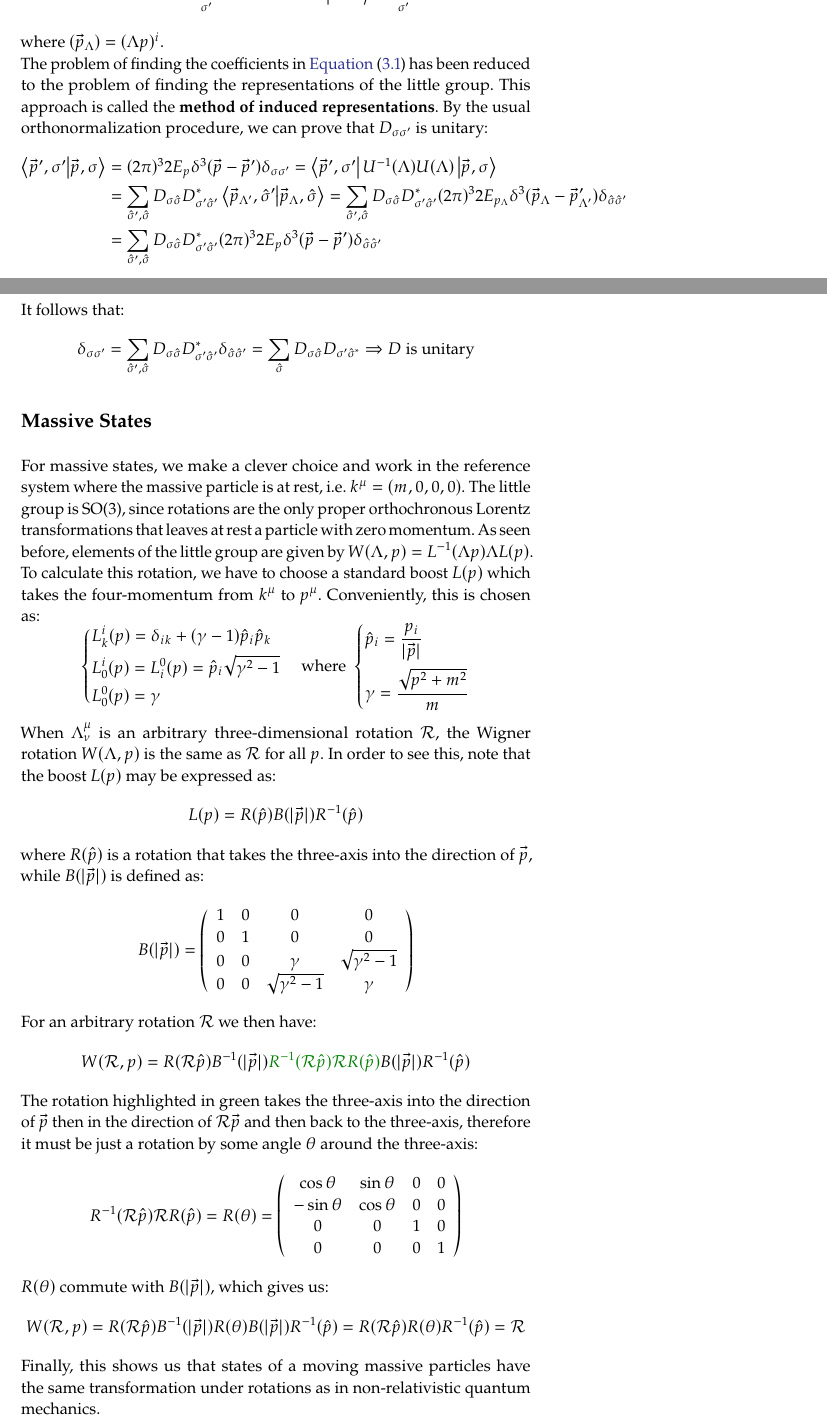
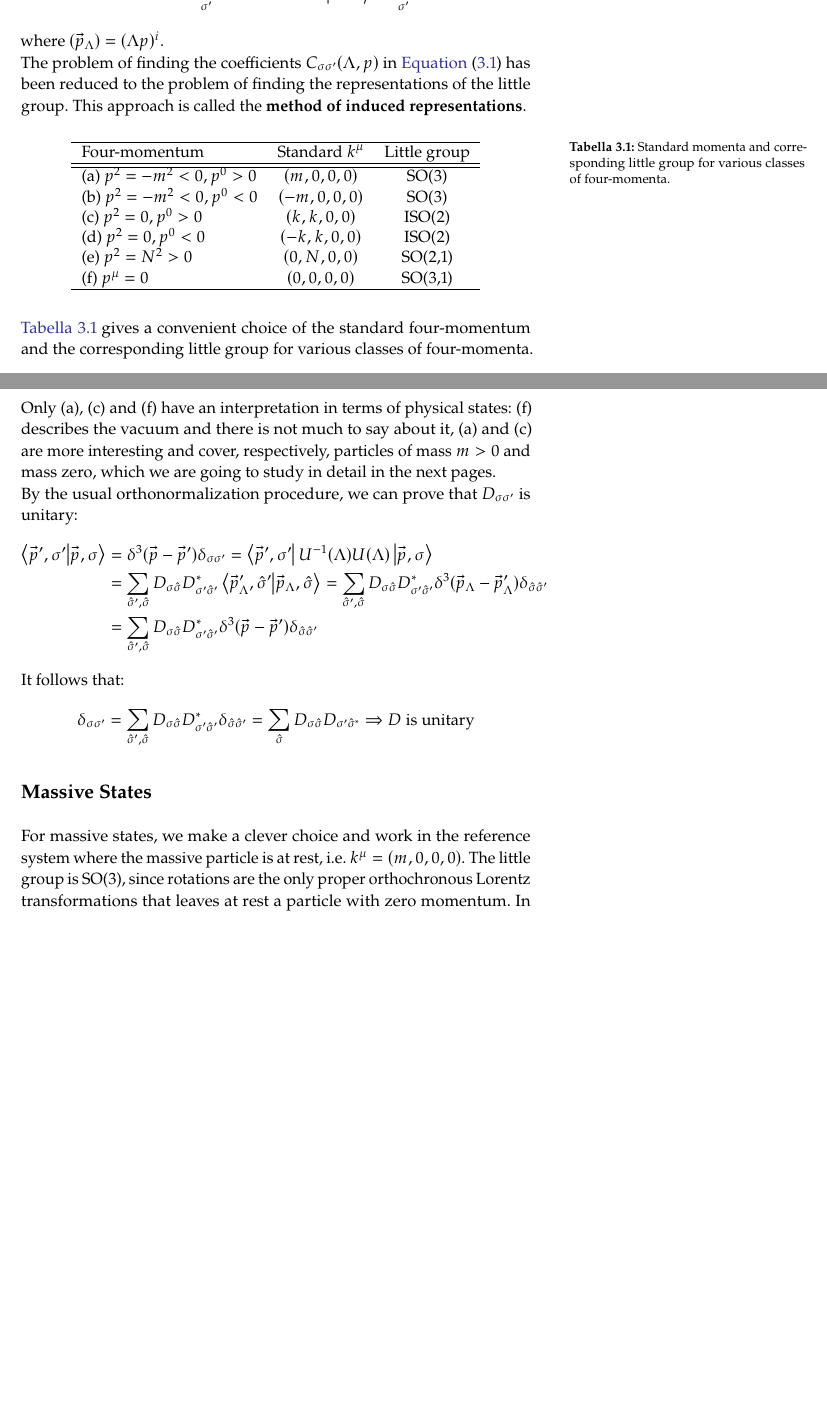
Before and after one commit to mattderri/EW-21-22, a LaTeX thesis (main.tex, which reads Chapters/3_GaugeTheories.tex): two parts of pages 35 and 36 of 100 before the commit and two parts of pages 35 and 36 of 99 after it, joined at a grey line, cut so that both start at the same text, the shorter picture padded with empty space. Compiled offline with pdfLaTeX.

Commit message:
Updates from Overleaf

```diff
--- a/Chapters/3_GaugeTheories.tex
+++ b/Chapters/3_GaugeTheories.tex
@@ -115,12 +119,30 @@ We can substitute this result in the equation above.
 U(\Lambda)\ket{\vec{p},\sigma}=U(L(\Lambda p))\sum_{\sigma'}D_{\sigma\sigma'}(W(\Lambda,p))\ket{\vec{k},\sigma'}=\sum_{\sigma'}D_{\sigma\sigma'}(W(\Lambda,p))\ket{\vec{p}_\Lambda,\sigma'}
 \]
 where $(\vec{p}_\Lambda)=(\Lambda p)^i$.\\
-The problem of finding the coefficients in \refeq{csigma} has been reduced to the problem of finding the representations of the little group. This approach is called the \textbf{method of induced representations}.
+The problem of finding the coefficients $C_{\sigma\sigma'}(\Lambda,p)$ in \refeq{csigma} has been reduced to the problem of finding the representations of the little group. This approach is called the \textbf{method of induced representations}.
+\begin{table}[h]
+    \centering
+    \begin{tabular}{lcc}
+    \hline
+    Four-momentum & Standard $k^\mu$ & Little group \\
+    \hline\hline
+    (a) $p^2=-m^2<0,p^0>0$ & $(m,0,0,0)$ & SO(3)\\
+    (b) $p^2=-m^2<0,p^0<0$ & $(-m,0,0,0)$ & SO(3)\\
+    (c) $p^2=0,p^0>0$ & $(k,k,0,0)$ & ISO(2)\\
+    (d) $p^2=0,p^0<0$ & $(-k,k,0,0)$ & ISO(2)\\
+    (e) $p^2=N^2>0$ & $(0,N,0,0)$ & SO(2,1)\\
+    (f) $p^\mu=0$ & $(0,0,0,0)$ & SO(3,1)\\
+    \hline
+    \end{tabular}
+    \caption{Standard momenta and corresponding little group for various classes of four-momenta.}
+    \labtab{lg}
+\end{table}\\
+\reftab{lg} gives a convenient choice of the standard four-momentum and the corresponding little group for various classes of four-momenta. Only (a), (c) and (f) have an interpretation in terms of physical states: (f) describes the vacuum and there is not much to say about it, (a) and (c) are more interesting and cover, respectively, particles of mass $m>0$ and mass zero, which we are going to study in detail in the next pages.\\
 By the usual orthonormalization procedure, we can prove that $D_{\sigma\sigma'}$ is unitary:
 \begin{align*}
-\bra{\vec{p}',\sigma'}\ket{\vec{p},\sigma}&=(2\pi)^32E_p\delta^3(\vec{p}-\vec{p}')\delta_{\sigma\sigma'}=\bra{\vec{p}',\sigma'}U^{-1}(\Lambda)U(\Lambda)\ket{\vec{p},\sigma}\\
-&=\sum_{\hat{\sigma}',\hat{\sigma}}D_{\sigma\hat{\sigma}}D_{\sigma'\hat{\sigma}'}^*\bra{\vec{p}_{\Lambda'},\hat{\sigma}'}\ket{\vec{p}_\Lambda,\hat{\sigma}}=\sum_{\hat{\sigma}',\hat{\sigma}}D_{\sigma\hat{\sigma}}D_{\sigma'\hat{\sigma}'}^*(2\pi)^32E_{p_{\Lambda}}\delta^3(\vec{p}_\Lambda-\vec{p}'_{\Lambda'})\delta_{\hat{\sigma}\hat{\sigma}'}\\
-&=\sum_{\hat{\sigma}',\hat{\sigma}}D_{\sigma\hat{\sigma}}D_{\sigma'\hat{\sigma}'}^*(2\pi)^32E_p\delta^3(\vec{p}-\vec{p}')\delta_{\hat{\sigma}\hat{\sigma}'}
+\bra{\vec{p}',\sigma'}\ket{\vec{p},\sigma}&=\delta^3(\vec{p}-\vec{p}')\delta_{\sigma\sigma'}=\bra{\vec{p}',\sigma'}U^{-1}(\Lambda)U(\Lambda)\ket{\vec{p},\sigma}\\
+&=\sum_{\hat{\sigma}',\hat{\sigma}}D_{\sigma\hat{\sigma}}D_{\sigma'\hat{\sigma}'}^*\bra{\vec{p}'_{\Lambda},\hat{\sigma}'}\ket{\vec{p}_\Lambda,\hat{\sigma}}=\sum_{\hat{\sigma}',\hat{\sigma}}D_{\sigma\hat{\sigma}}D_{\sigma'\hat{\sigma}'}^*\delta^3(\vec{p}_\Lambda-\vec{p}'_{\Lambda})\delta_{\hat{\sigma}\hat{\sigma}'}\\
+&=\sum_{\hat{\sigma}',\hat{\sigma}}D_{\sigma\hat{\sigma}}D_{\sigma'\hat{\sigma}'}^*\delta^3(\vec{p}-\vec{p}')\delta_{\hat{\sigma}\hat{\sigma}'}
 \end{align*}
 It follows that:
 \[
@@ -133,54 +155,54 @@ For massive states, we make a clever choice and work in the reference system whe
 % J^2U(R(\theta))\ket{s,\sigma}\underset{\mathclap{\tikz \node {$\uparrow$} node [below=1ex] {\footnotesize they commute };}}{=}U(R(\theta))J^2\ket{s,\sigma}=\hbar^2s(s+1)U(R(\theta))\ket{s,\sigma}
 % \]
 % $\ket{\Vec{k},\sigma}$ gives us a unitary infinite-dimensional representation of the Poincaré group, the idea is to extend this structure to other states of the representation.
-As seen before, elements of the little group are given by $W(\Lambda,p)=L^{-1}(\Lambda p)\Lambda L(p)$. To calculate this rotation, we have to choose a standard boost $L(p)$ which takes the four-momentum from $k^\mu$ to $p^\mu$. Conveniently, this is chosen as:
-\[
-\left\{
-\begin{aligned}
-&L_k^i(p)=\delta_{ik}+(\gamma-1)\hat{p}_i\hat{p}_k\\
-&L^i_0(p)=L^0_i(p)=\hat{p}_i\sqrt{\gamma^2-1}\\
-&L^0_0(p)=\gamma
-\end{aligned}
-\right.
-\quad \text{where}\;
-\left\{
-\begin{aligned}
-&\hat{p}_i=\frac{p_i}{|\Vec{p}|}\\
-&\gamma=\frac{\sqrt{p^2+m^2}}{m}
-\end{aligned}
-\right.
-\]
-When $\Lambda^\mu_\nu$ is an arbitrary three-dimensional rotation $\pazocal{R}$, the Wigner rotation $W(\Lambda,p)$ is the same as $\pazocal{R}$ for all $p$. In order to see this, note that the boost $L(p)$ may be expressed as:
-\[
-L(p)=R(\hat{p})B(|\Vec{p}|)R^{-1}(\hat{p})
-\]
-where $R(\hat{p})$ is a rotation that takes the three-axis into the direction of $\Vec{p}$, while $B(|\Vec{p}|)$ is defined as:
-\[
-B(|\Vec{p}|)=\left(\begin{array}{cccc}
-    1 & 0 & 0 & 0 \\
-    0 & 1 & 0 & 0 \\
-    0 & 0 & \gamma & \sqrt{\gamma^2-1} \\
-    0 & 0 & \sqrt{\gamma^2-1} & \gamma
-\end{array}\right)
-\]
-For an arbitrary rotation $\pazocal{R}$ we then have:
-\[
-W(\pazocal{R},p)=R(\pazocal{R}\hat{p})B^{-1}(|\Vec{p}|){\color{green}R^{-1}(\pazocal{R}\hat{p})\pazocal{R}R(\hat{p})}B(|\Vec{p}|)R^{-1}(\hat{p})
-\]
-The rotation highlighted in green takes the three-axis into the direction of $\Vec{p}$ then in the direction of $\pazocal{R}\Vec{p}$ and then back to the three-axis, therefore it must be just a rotation by some angle $\theta$ around the three-axis:
-\[
-R^{-1}(\pazocal{R}\hat{p})\pazocal{R}R(\hat{p})=R(\theta)=\left(\begin{array}{cccc}
-    \cos\theta & \sin\theta & 0 & 0 \\
-    -\sin\theta & \cos\theta & 0 & 0 \\
-    0 & 0 & 1 & 0 \\
-    0 & 0 & 0 & 1
-\end{array}\right)
-\]
-$R(\theta)$ commute with $B(|\Vec{p}|)$, which gives us:
-\[
-W(\pazocal{R},p)=R(\pazocal{R}\hat{p})B^{-1}(|\Vec{p}|)R(\theta)B(|\Vec{p}|)R^{-1}(\hat{p})=R(\pazocal{R}\hat{p})R(\theta)R^{-1}(\hat{p})=\pazocal{R}
-\]
-Finally, this shows us that states of a moving massive particles have the same transformation under rotations as in non-relativistic quantum mechanics.\\
+% As seen before, elements of the little group are given by $W(\Lambda,p)=L^{-1}(\Lambda p)\Lambda L(p)$. To calculate this rotation, we have to choose a standard boost $L(p)$ which takes the four-momentum from $k^\mu$ to $p^\mu$. Conveniently, this is chosen as:
+% \[
+% \left\{
+% \begin{aligned}
+% &L_k^i(p)=\delta_{ik}+(\gamma-1)\hat{p}_i\hat{p}_k\\
+% &L^i_0(p)=L^0_i(p)=\hat{p}_i\sqrt{\gamma^2-1}\\
+% &L^0_0(p)=\gamma
+% \end{aligned}
+% \right.
+% \quad \text{where}\;
+% \left\{
+% \begin{aligned}
+% &\hat{p}_i=\frac{p_i}{|\Vec{p}|}\\
+% &\gamma=\frac{\sqrt{p^2+m^2}}{m}
+% \end{aligned}
+% \right.
+% \]
+% When $\Lambda^\mu_\nu$ is an arbitrary three-dimensional rotation $\pazocal{R}$, the Wigner rotation $W(\Lambda,p)$ is the same as $\pazocal{R}$ for all $p$. In order to see this, note that the boost $L(p)$ may be expressed as:
+% \[
+% L(p)=R(\hat{p})B(|\Vec{p}|)R^{-1}(\hat{p})
+% \]
+% where $R(\hat{p})$ is a rotation that takes the three-axis into the direction of $\Vec{p}$, while $B(|\Vec{p}|)$ is defined as:
+% \[
+% B(|\Vec{p}|)=\left(\begin{array}{cccc}
+%     1 & 0 & 0 & 0 \\
+%     0 & 1 & 0 & 0 \\
+%     0 & 0 & \gamma & \sqrt{\gamma^2-1} \\
+%     0 & 0 & \sqrt{\gamma^2-1} & \gamma
+% \end{array}\right)
+% \]
+% For an arbitrary rotation $\pazocal{R}$ we then have:
+% \[
+% W(\pazocal{R},p)=R(\pazocal{R}\hat{p})B^{-1}(|\Vec{p}|){\color{green}R^{-1}(\pazocal{R}\hat{p})\pazocal{R}R(\hat{p})}B(|\Vec{p}|)R^{-1}(\hat{p})
+% \]
+% The rotation highlighted in green takes the three-axis into the direction of $\Vec{p}$ then in the direction of $\pazocal{R}\Vec{p}$ and then back to the three-axis, therefore it must be just a rotation by some angle $\theta$ around the three-axis:
+% \[
+% R^{-1}(\pazocal{R}\hat{p})\pazocal{R}R(\hat{p})=R(\theta)=\left(\begin{array}{cccc}
+%     \cos\theta & \sin\theta & 0 & 0 \\
+%     -\sin\theta & \cos\theta & 0 & 0 \\
+%     0 & 0 & 1 & 0 \\
+%     0 & 0 & 0 & 1
+% \end{array}\right)
+% \]
+% $R(\theta)$ commute with $B(|\Vec{p}|)$, which gives us:
+% \[
+% W(\pazocal{R},p)=R(\pazocal{R}\hat{p})B^{-1}(|\Vec{p}|)R(\theta)B(|\Vec{p}|)R^{-1}(\hat{p})=R(\pazocal{R}\hat{p})R(\theta)R^{-1}(\hat{p})=\pazocal{R}
+% \]
+% Finally, this shows us that states of a moving massive particle have the same transformation under rotations as in non-relativistic quantum mechanics.\\
 In order to label our sates, it is possible to use the generators $J^2$ and $J_z$. Being SO(3) compact, the eigenvalues of these generators are quantized. For these states we only need $k^\mu$, $J^2$ and $J_z$. We can prove that $J^2$ is proportional to the second Casimir $W^\mu=\frac{1}{2}\epsilon^{\mu\nu\rho\sigma}M_{\nu\rho}p_\sigma$. $\sigma$ must be a temporal index while all the other ones are spatial.
 \[
 W^i=\frac{1}{2}\epsilon^{ijk}M_{jk}\cdot m=J^i\cdot m\xrightarrow[]{}W^2=J^2\cdot m^2
```
Also changed, not shown: Chapters/2_SymmetriesQFT.tex (+1 -1 lines), Chapters/3_GaugeTheories.tex (42 more changed lines).
